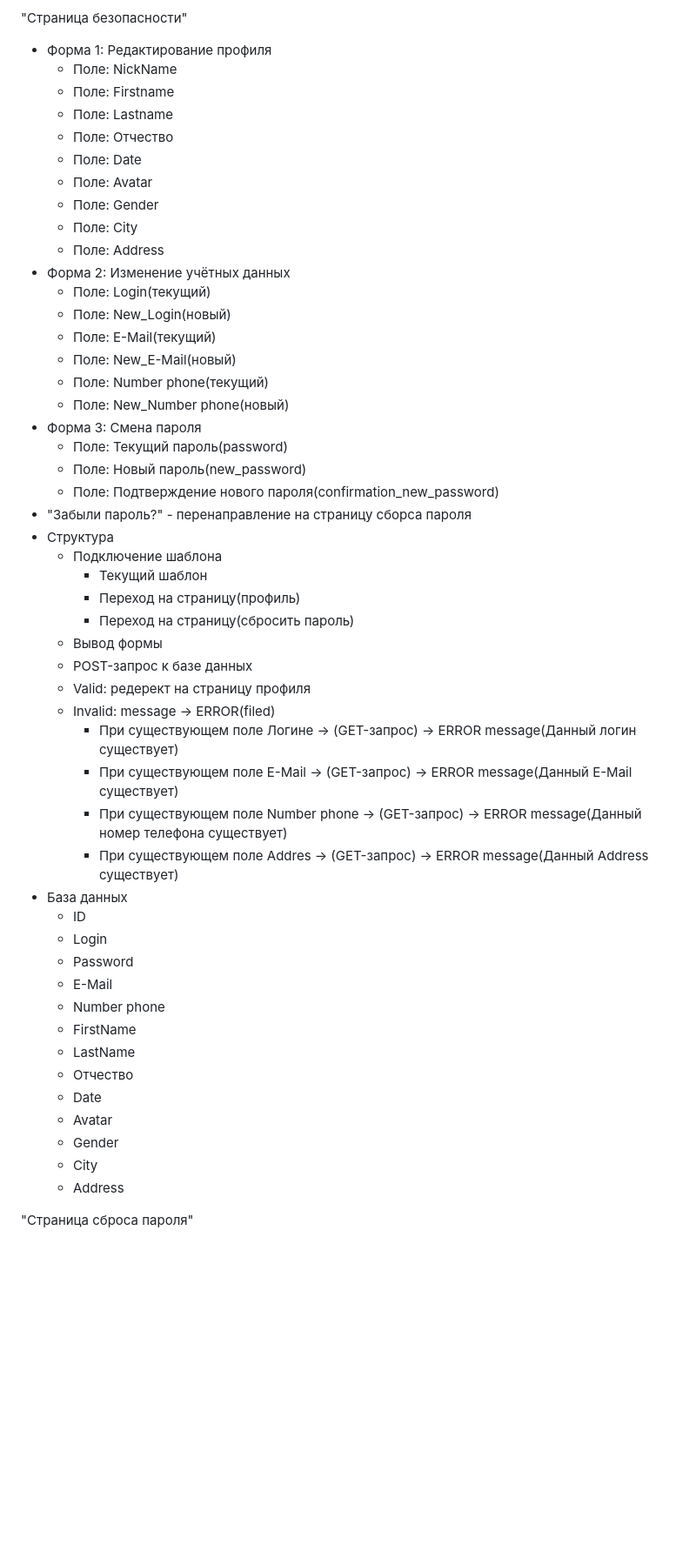
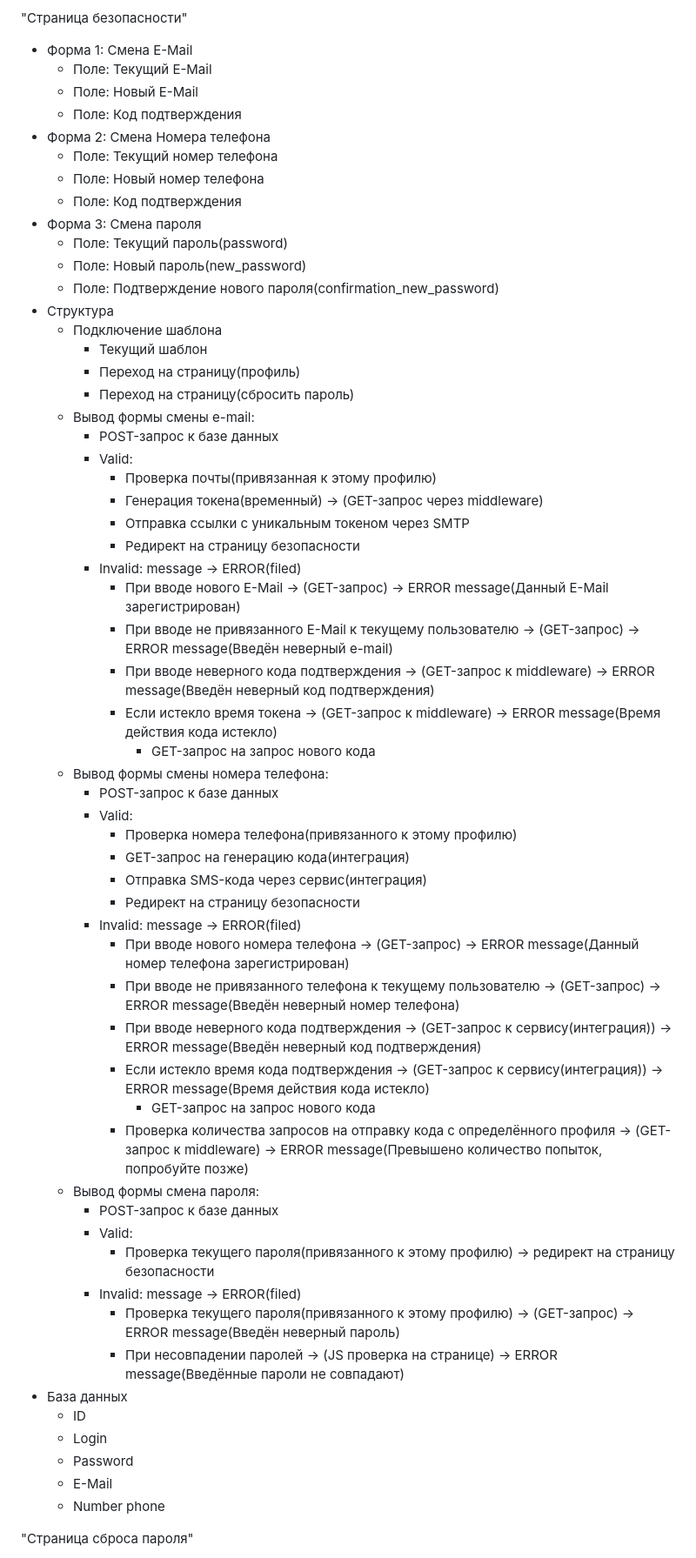
Before and after one commit to zaydulin/goland, a Markdown page: TODO.md, the part around one of its changes. Shown at 87% size. GitHub-like rendering; blank space fills up the shorter version.

```diff
--- a/TODO.md
+++ b/TODO.md
@@ -107,54 +107,62 @@
 
 
 "Страница безопасности"
-* Форма 1: Редактирование профиля
-  * Поле: NickName
-  * Поле: Firstname
-  * Поле: Lastname
-  * Поле: Отчество
-  * Поле: Date
-  * Поле: Avatar
-  * Поле: Gender
-  * Поле: City
-  * Поле: Address
-* Форма 2: Изменение учётных данных
-  * Поле: Login(текущий)
-  * Поле: New_Login(новый)
-  * Поле: E-Mail(текущий)
-  * Поле: New_E-Mail(новый)
-  * Поле: Number phone(текущий)
-  * Поле: New_Number phone(новый)
+* Форма 1: Смена E-Mail
+  * Поле: Текущий E-Mail
+  * Поле: Новый E-Mail
+  * Поле: Код подтверждения
+* Форма 2: Смена Номера телефона
+  * Поле: Текущий номер телефона
+  * Поле: Новый номер телефона
+  * Поле: Код подтверждения
 * Форма 3: Смена пароля
   * Поле: Текущий пароль(password)
   * Поле: Новый пароль(new_password)
   * Поле: Подтверждение нового пароля(confirmation_new_password)
-* "Забыли пароль?" - перенаправление на страницу сборса пароля
 * Структура
   * Подключение шаблона
     * Текущий шаблон
     * Переход на страницу(профиль)
     * Переход на страницу(сбросить пароль)
-  * Вывод формы
-  * POST-запрос к базе данных
-  * Valid: редерект на страницу профиля
-  * Invalid: message -> ERROR(filed)
-    * При существующем поле Логине -> (GET-запрос) -> ERROR message(Данный логин существует)
-    * При существующем поле E-Mail -> (GET-запрос) -> ERROR message(Данный E-Mail существует)
-    * При существующем поле Number phone -> (GET-запрос) -> ERROR message(Данный номер телефона существует)
-    * При существующем поле Addres -> (GET-запрос) -> ERROR message(Данный Address существует)
+  * Вывод формы смены e-mail:
+    * POST-запрос к базе данных
+    * Valid:
+      * Проверка почты(привязанная к этому профилю)
+      * Генерация токена(временный) -> (GET-запрос через middleware)
+      * Отправка ссылки с уникальным токеном через SMTP
+      * Редирект на страницу безопасности
+    * Invalid: message -> ERROR(filed)
+      * При вводе нового E-Mail -> (GET-запрос) -> ERROR message(Данный E-Mail зарегистрирован)
+      * При вводе не привязанного E-Mail к текущему пользователю -> (GET-запрос) -> ERROR message(Введён неверный e-mail)
+      * При вводе неверного кода подтверждения -> (GET-запрос к middleware) -> ERROR message(Введён неверный код подтверждения)
+      * Если истекло время токена -> (GET-запрос к middleware) -> ERROR message(Время действия кода истекло)
+        * GET-запрос на запрос нового кода
+  * Вывод формы смены номера телефона:
+    * POST-запрос к базе данных
+    * Valid:
+      * Проверка номера телефона(привязанного к этому профилю)
+      * GET-запрос на генерацию кода(интеграция)
+      * Отправка SMS-кода через сервис(интеграция)
+      * Редирект на страницу безопасности
+    * Invalid: message -> ERROR(filed)
+      * При вводе нового номера телефона -> (GET-запрос) -> ERROR message(Данный номер телефона зарегистрирован)
+      * При вводе не привязанного телефона к текущему пользователю -> (GET-запрос) -> ERROR message(Введён неверный номер телефона)
+      * При вводе неверного кода подтверждения -> (GET-запрос к сервису(интеграция)) -> ERROR message(Введён неверный код подтверждения)
+      * Если истекло время кода подтверждения -> (GET-запрос к сервису(интеграция)) -> ERROR message(Время действия кода истекло)
+        * GET-запрос на запрос нового кода
+      * Проверка количества запросов на отправку кода с определённого профиля -> (GET-запрос к middleware) -> ERROR message(Превышено количество попыток, попробуйте позже)
+  * Вывод формы смена пароля:
+    * POST-запрос к базе данных
+    * Valid:
+      * Проверка текущего пароля(привязанного к этому профилю) -> редирект на страницу безопасности
+    * Invalid: message -> ERROR(filed)
+      * Проверка текущего пароля(привязанного к этому профилю) -> (GET-запрос) -> ERROR message(Введён неверный пароль)
+      * При несовпадении паролей -> (JS проверка на странице) -> ERROR message(Введённые пароли не совпадают)
 * База данных
   * ID
   * Login
   * Password
   * E-Mail
   * Number phone
-  * FirstName
-  * LastName
-  * Отчество
-  * Date
-  * Avatar
-  * Gender
-  * City
-  * Address
 
 "Страница сброса пароля"
```
Also changed, not shown: other parts of TODO.md (+39 -31 lines).
